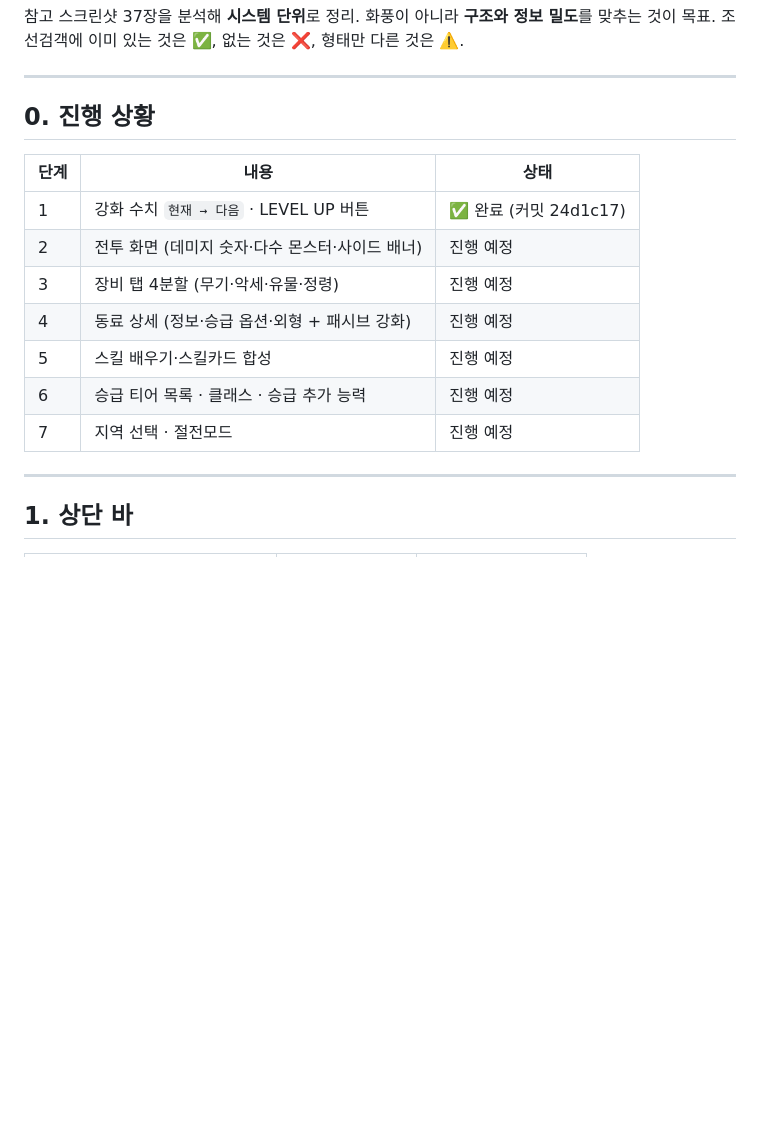
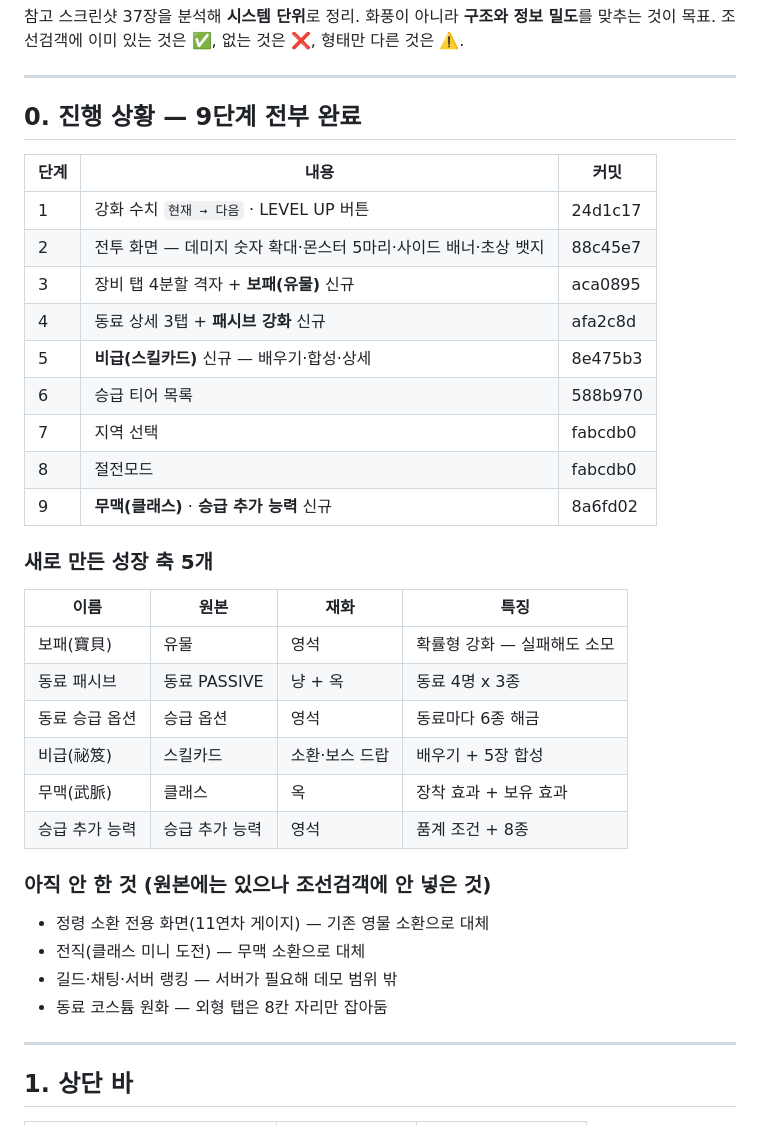
Before and after one commit to lcyking0923/idlegame, a Markdown page: docs/슬레이어키우기-시스템-이식.md, the part around the change. Drawn GitHub-style; blank space fills up the shorter version.

Commit message:
시스템 이식 명세 진행 상황 갱신 — 9단계 전부 완료
새로 만든 성장 축 6개(보패·동료 패시브·동료 승급 옵션·비급·무맥·승급 추가 능력)와
원본에 있으나 넣지 않은 것(서버 기능 등)을 이유와 함께 정리

Co-Authored-By: Claude Opus 5 <noreply@anthropic.com>

```diff
--- a/docs/슬레이어키우기-시스템-이식.md
+++ b/docs/슬레이어키우기-시스템-이식.md
@@ -5,17 +5,35 @@
 
 ---
 
-## 0. 진행 상황
+## 0. 진행 상황 — 9단계 전부 완료
 
-| 단계 | 내용 | 상태 |
+| 단계 | 내용 | 커밋 |
 |------|------|------|
-| 1 | 강화 수치 `현재 → 다음` · LEVEL UP 버튼 | ✅ 완료 (커밋 24d1c17) |
-| 2 | 전투 화면 (데미지 숫자·다수 몬스터·사이드 배너) | 진행 예정 |
-| 3 | 장비 탭 4분할 (무기·악세·유물·정령) | 진행 예정 |
-| 4 | 동료 상세 (정보·승급 옵션·외형 + 패시브 강화) | 진행 예정 |
-| 5 | 스킬 배우기·스킬카드 합성 | 진행 예정 |
-| 6 | 승급 티어 목록 · 클래스 · 승급 추가 능력 | 진행 예정 |
-| 7 | 지역 선택 · 절전모드 | 진행 예정 |
+| 1 | 강화 수치 `현재 → 다음` · LEVEL UP 버튼 | 24d1c17 |
+| 2 | 전투 화면 — 데미지 숫자 확대·몬스터 5마리·사이드 배너·초상 뱃지 | 88c45e7 |
+| 3 | 장비 탭 4분할 격자 + **보패(유물)** 신규 | aca0895 |
+| 4 | 동료 상세 3탭 + **패시브 강화** 신규 | afa2c8d |
+| 5 | **비급(스킬카드)** 신규 — 배우기·합성·상세 | 8e475b3 |
+| 6 | 승급 티어 목록 | 588b970 |
+| 7 | 지역 선택 | fabcdb0 |
+| 8 | 절전모드 | fabcdb0 |
+| 9 | **무맥(클래스)** · **승급 추가 능력** 신규 | 8a6fd02 |
+
+### 새로 만든 성장 축 5개
+| 이름 | 원본 | 재화 | 특징 |
+|------|------|------|------|
+| 보패(寶貝) | 유물 | 영석 | 확률형 강화 — 실패해도 소모 |
+| 동료 패시브 | 동료 PASSIVE | 냥 + 옥 | 동료 4명 x 3종 |
+| 동료 승급 옵션 | 승급 옵션 | 영석 | 동료마다 6종 해금 |
+| 비급(祕笈) | 스킬카드 | 소환·보스 드랍 | 배우기 + 5장 합성 |
+| 무맥(武脈) | 클래스 | 옥 | 장착 효과 + 보유 효과 |
+| 승급 추가 능력 | 승급 추가 능력 | 영석 | 품계 조건 + 8종 |
+
+### 아직 안 한 것 (원본에는 있으나 조선검객에 안 넣은 것)
+- 정령 소환 전용 화면(11연차 게이지) — 기존 영물 소환으로 대체
+- 전직(클래스 미니 도전) — 무맥 소환으로 대체
+- 길드·채팅·서버 랭킹 — 서버가 필요해 데모 범위 밖
+- 동료 코스튬 원화 — 외형 탭은 8칸 자리만 잡아둠
 
 ---
 
```
